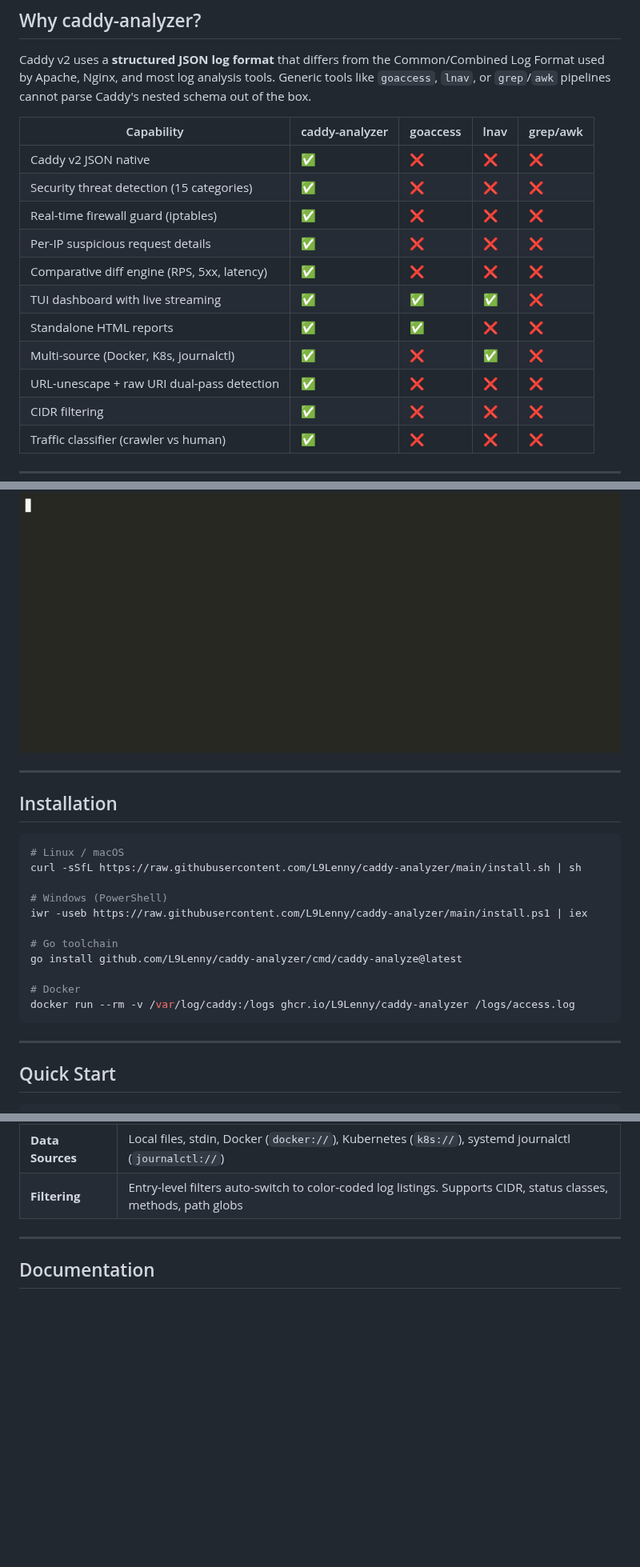
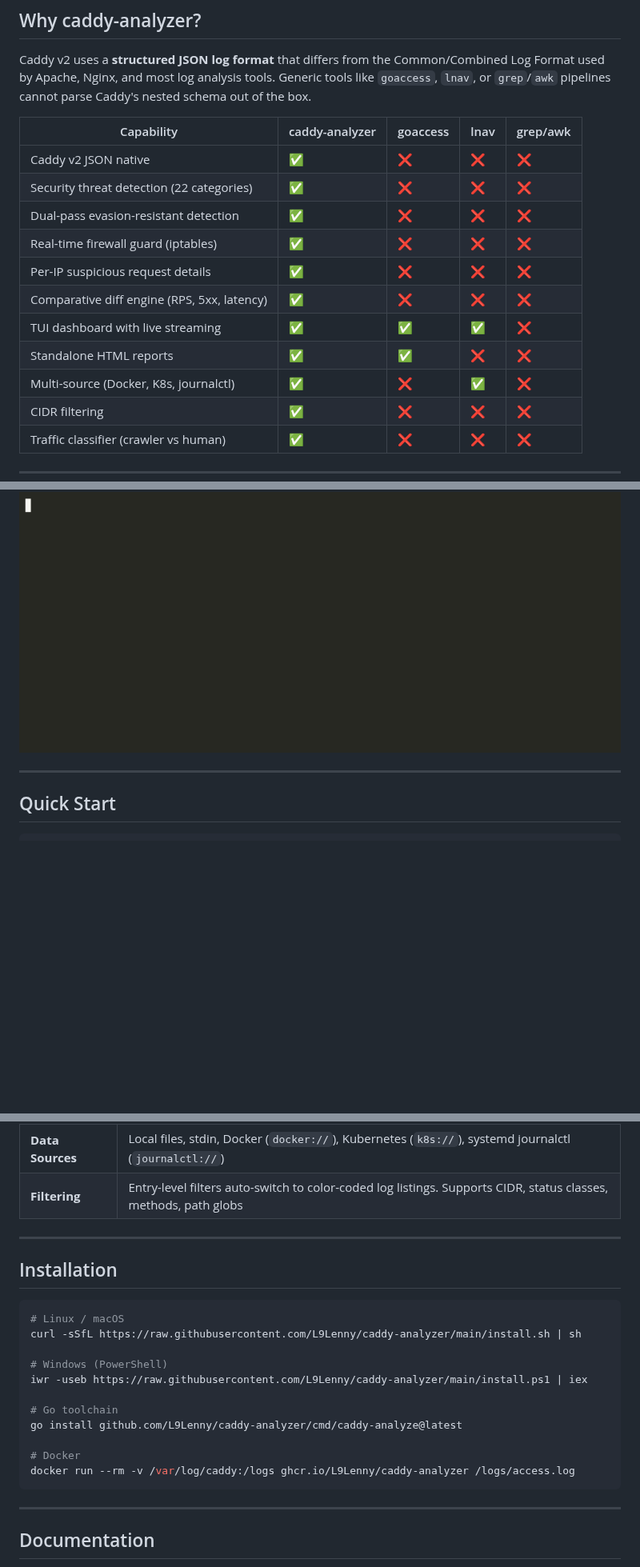
Before and after one commit to L9Lenny/caddy-analyzer, a Markdown page: README.md, 3 parts joined by grey strips. Shown at 80% size. Drawn GitHub-style; blank space fills up the shorter version.

````diff
--- a/README.md
+++ b/README.md
@@ -25,14 +66,14 @@ Caddy v2 uses a **structured JSON log format** that differs from the Common/Comb
 | Capability | caddy-analyzer | goaccess | lnav | grep/awk |
 |---|---|---|---|---|
 | Caddy v2 JSON native | ✅ | ❌ | ❌ | ❌ |
-| Security threat detection (15 categories) | ✅ | ❌ | ❌ | ❌ |
+| Security threat detection (22 categories) | ✅ | ❌ | ❌ | ❌ |
+| Dual-pass evasion-resistant detection | ✅ | ❌ | ❌ | ❌ |
 | Real-time firewall guard (iptables) | ✅ | ❌ | ❌ | ❌ |
 | Per-IP suspicious request details | ✅ | ❌ | ❌ | ❌ |
 | Comparative diff engine (RPS, 5xx, latency) | ✅ | ❌ | ❌ | ❌ |
 | TUI dashboard with live streaming | ✅ | ✅ | ✅ | ❌ |
 | Standalone HTML reports | ✅ | ✅ | ❌ | ❌ |
 | Multi-source (Docker, K8s, journalctl) | ✅ | ❌ | ✅ | ❌ |
-| URL-unescape + raw URI dual-pass detection | ✅ | ❌ | ❌ | ❌ |
 | CIDR filtering | ✅ | ❌ | ❌ | ❌ |
 | Traffic classifier (crawler vs human) | ✅ | ❌ | ❌ | ❌ |
 
@@ -41,24 +82,6 @@ Caddy v2 uses a **structured JSON log format** that differs from the Common/Comb
 ## Demo
 
 ![](assets/demo.gif)
-
----
-
-## Installation
-
-```bash
-# Linux / macOS
-curl -sSfL https://raw.githubusercontent.com/L9Lenny/caddy-analyzer/main/install.sh | sh
-
-# Windows (PowerShell)
-iwr -useb https://raw.githubusercontent.com/L9Lenny/caddy-analyzer/main/install.ps1 | iex
-
-# Go toolchain
-go install github.com/L9Lenny/caddy-analyzer/cmd/caddy-analyze@latest
-
-# Docker
-docker run --rm -v /var/log/caddy:/logs ghcr.io/L9Lenny/caddy-analyzer /logs/access.log
-```
 
 ---
 
@@ -103,6 +126,24 @@ caddy-analyze --watch
 | **HTML Reports** | Standalone dark-mode single-file HTML reports for sharing with your team |
 | **Data Sources** | Local files, stdin, Docker (`docker://`), Kubernetes (`k8s://`), systemd journalctl (`journalctl://`) |
 | **Filtering** | Entry-level filters auto-switch to color-coded log listings. Supports CIDR, status classes, methods, path globs |
+
+---
+
+## Installation
+
+```bash
+# Linux / macOS
+curl -sSfL https://raw.githubusercontent.com/L9Lenny/caddy-analyzer/main/install.sh | sh
+
+# Windows (PowerShell)
+iwr -useb https://raw.githubusercontent.com/L9Lenny/caddy-analyzer/main/install.ps1 | iex
+
+# Go toolchain
+go install github.com/L9Lenny/caddy-analyzer/cmd/caddy-analyze@latest
+
+# Docker
+docker run --rm -v /var/log/caddy:/logs ghcr.io/L9Lenny/caddy-analyzer /logs/access.log
+```
 
 ---
 
````
Also changed, not shown: other parts of README.md (+41 -37 lines).
